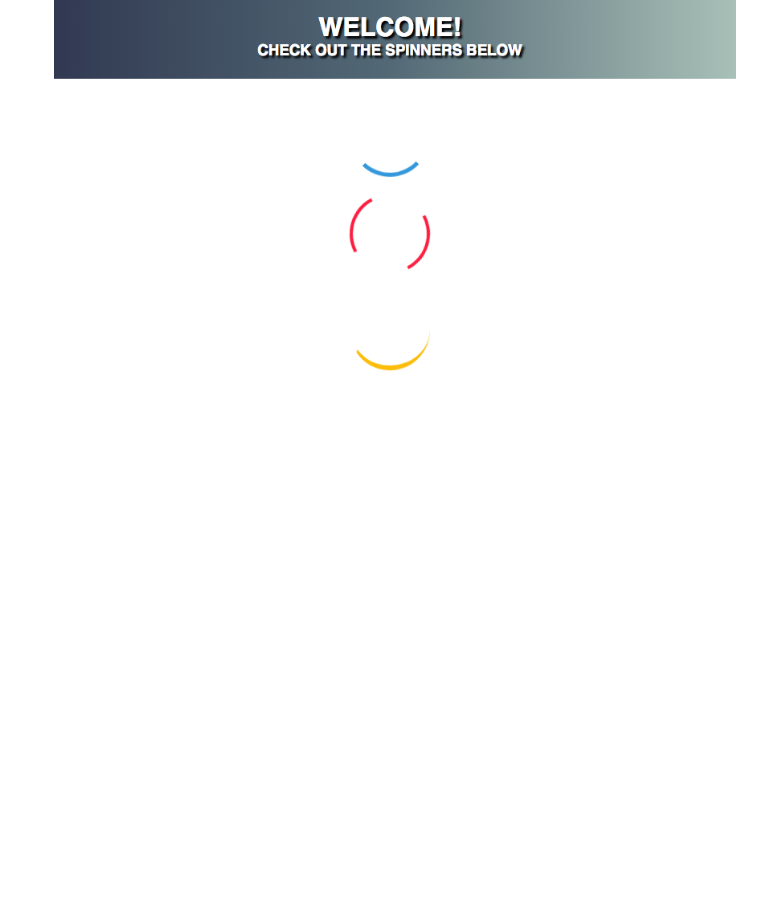
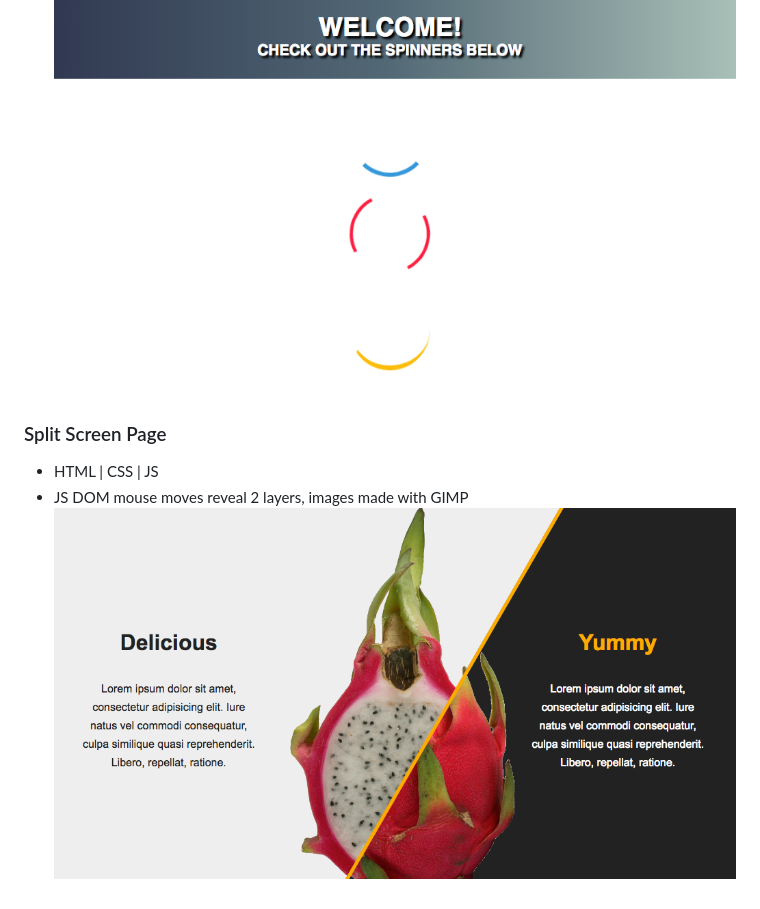
Before and after one commit to mercerbe/Crash-Courses, a Markdown page: README.md, the part around the change. GitHub-like rendering; pictures changed too: images/splitScreen.png (added); blank space fills up the shorter version.

Commit message:
split screen page

```diff
--- a/README.md
+++ b/README.md
@@ -30,3 +30,8 @@ Small Projects and Library/ Component testing
 ### Custom CSS Spinner
 - built using keyframes in CSS
 ![CSS Spinner](./images/Spinner.png)
+
+### Split Screen Page
+- HTML | CSS | JS
+- JS DOM mouse moves reveal 2 layers, images made with GIMP
+![splitScreen](./images/splitScreen.png)
```
Also changed, not shown: SplitScreenPage/img/dragonfruit-inside-crop.png (added), SplitScreenPage/img/dragonfruit-outside-crop.png (added), 3 other files.
